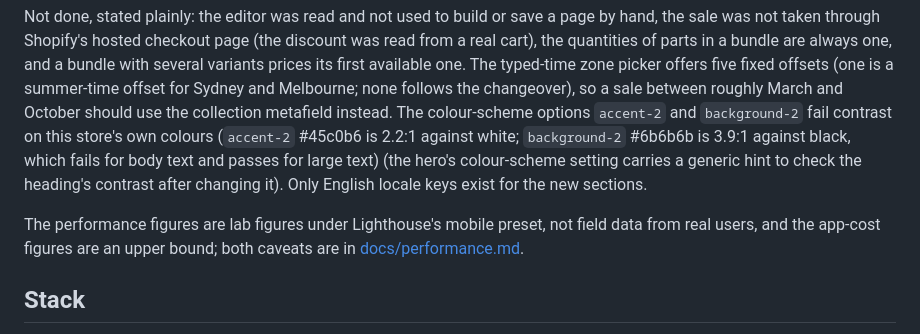
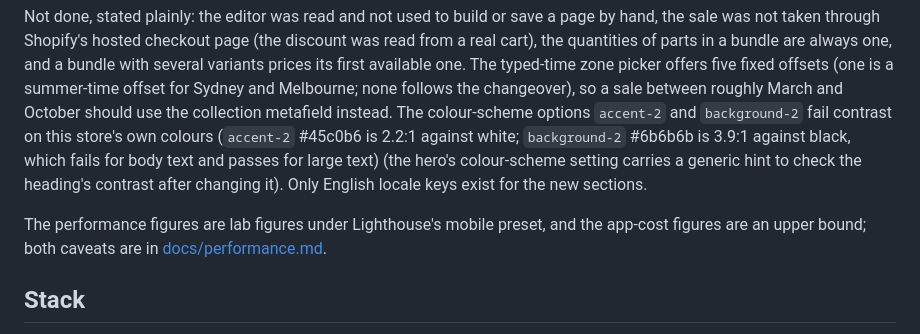
Before and after one commit to Exalt24/shopify-theme-lab, a Markdown page: README.md, the part around the change. Rendered like a GitHub page.

Commit message:
Simplify the performance caveat in the README
The sentence now names the figures as Lighthouse mobile lab figures and keeps the app-cost upper bound, since both caveats are spelled out in docs/performance.md.

```diff
--- a/README.md
+++ b/README.md
@@ -109,7 +109,7 @@ The typed-time zone picker offers five fixed offsets (one is a summer-time offse
 October should use the collection metafield instead. The colour-scheme options `accent-2` and `background-2` fail
 contrast on this store's own colours (`accent-2` #45c0b6 is 2.2:1 against white; `background-2` #6b6b6b is 3.9:1 against black, which fails for body text and passes for large text) (the hero's colour-scheme setting carries a generic hint to check the heading's contrast after changing it). Only English locale keys exist for the new sections.
 
-The performance figures are lab figures under Lighthouse's mobile preset, not field data from real users, and the app-cost figures are an upper bound; both caveats are in [docs/performance.md](docs/performance.md).
+The performance figures are lab figures under Lighthouse's mobile preset, and the app-cost figures are an upper bound; both caveats are in [docs/performance.md](docs/performance.md).
 
 ## Stack
 
```
